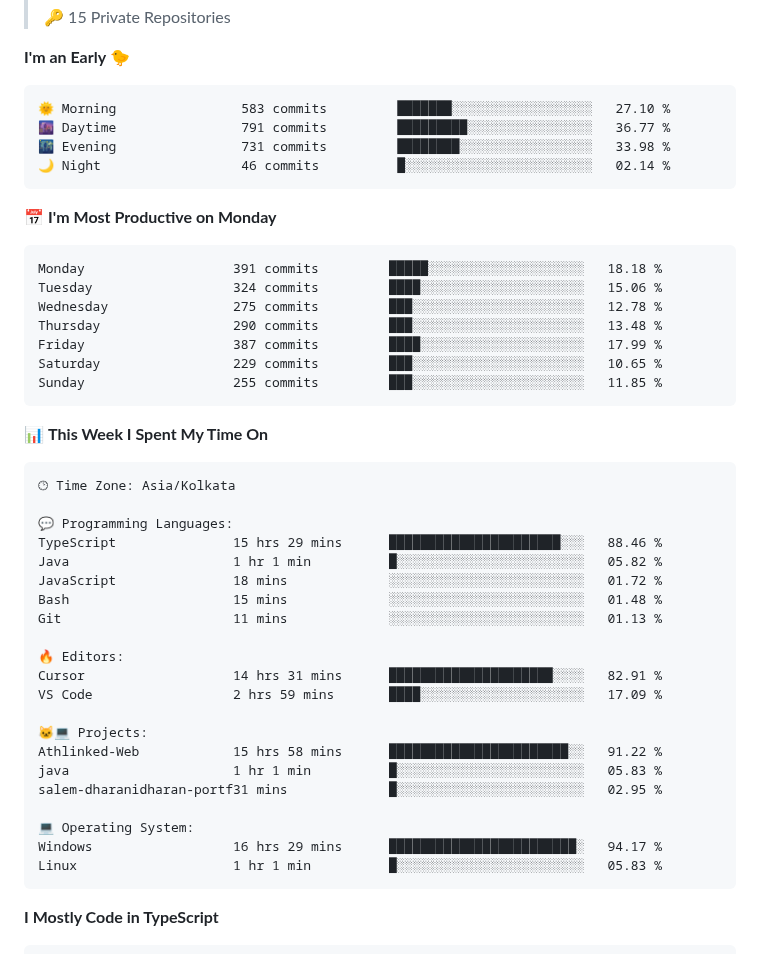
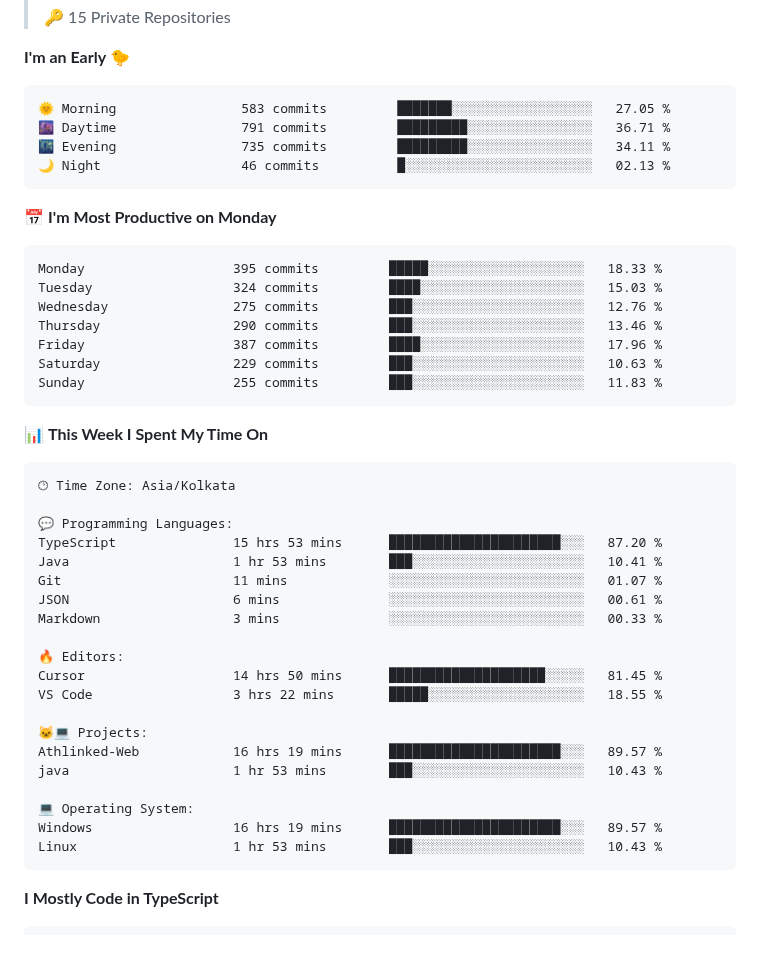
Before and after one commit to abishekdevendran/abishekdevendran, a Markdown page: README.md, the part around one of its changes. Drawn GitHub-style; folded sections open.

Commit message:
Updated with Dev Metrics

````diff
--- a/README.md
+++ b/README.md
@@ -86,21 +86,21 @@ I am a Backend Engineer based in **Chennai**, currently building at **Amazon**.
 **I'm an Early 🐤**
 
 ```text
-🌞 Morning                583 commits         ███████░░░░░░░░░░░░░░░░░░   27.10 %
-🌆 Daytime                791 commits         █████████░░░░░░░░░░░░░░░░   36.77 %
-🌃 Evening                731 commits         ████████░░░░░░░░░░░░░░░░░   33.98 %
-🌙 Night                  46 commits          █░░░░░░░░░░░░░░░░░░░░░░░░   02.14 %
+🌞 Morning                583 commits         ███████░░░░░░░░░░░░░░░░░░   27.05 %
+🌆 Daytime                791 commits         █████████░░░░░░░░░░░░░░░░   36.71 %
+🌃 Evening                735 commits         █████████░░░░░░░░░░░░░░░░   34.11 %
+🌙 Night                  46 commits          █░░░░░░░░░░░░░░░░░░░░░░░░   02.13 %
 ```
 📅 **I'm Most Productive on Monday**
 
 ```text
-Monday                   391 commits         █████░░░░░░░░░░░░░░░░░░░░   18.18 %
-Tuesday                  324 commits         ████░░░░░░░░░░░░░░░░░░░░░   15.06 %
-Wednesday                275 commits         ███░░░░░░░░░░░░░░░░░░░░░░   12.78 %
-Thursday                 290 commits         ███░░░░░░░░░░░░░░░░░░░░░░   13.48 %
-Friday                   387 commits         ████░░░░░░░░░░░░░░░░░░░░░   17.99 %
-Saturday                 229 commits         ███░░░░░░░░░░░░░░░░░░░░░░   10.65 %
-Sunday                   255 commits         ███░░░░░░░░░░░░░░░░░░░░░░   11.85 %
+Monday                   395 commits         █████░░░░░░░░░░░░░░░░░░░░   18.33 %
+Tuesday                  324 commits         ████░░░░░░░░░░░░░░░░░░░░░   15.03 %
+Wednesday                275 commits         ███░░░░░░░░░░░░░░░░░░░░░░   12.76 %
+Thursday                 290 commits         ███░░░░░░░░░░░░░░░░░░░░░░   13.46 %
+Friday                   387 commits         ████░░░░░░░░░░░░░░░░░░░░░   17.96 %
+Saturday                 229 commits         ███░░░░░░░░░░░░░░░░░░░░░░   10.63 %
+Sunday                   255 commits         ███░░░░░░░░░░░░░░░░░░░░░░   11.83 %
 ```
 
 
@@ -110,24 +110,23 @@ Sunday                   255 commits         ███░░░░░░░░
 🕑︎ Time Zone: Asia/Kolkata
 
 💬 Programming Languages:
-TypeScript               15 hrs 29 mins      ██████████████████████░░░   88.46 %
-Java                     1 hr 1 min          █░░░░░░░░░░░░░░░░░░░░░░░░   05.82 %
-JavaScript               18 mins             ░░░░░░░░░░░░░░░░░░░░░░░░░   01.72 %
-Bash                     15 mins             ░░░░░░░░░░░░░░░░░░░░░░░░░   01.48 %
-Git                      11 mins             ░░░░░░░░░░░░░░░░░░░░░░░░░   01.13 %
+TypeScript               15 hrs 53 mins      ██████████████████████░░░   87.20 %
+Java                     1 hr 53 mins        ███░░░░░░░░░░░░░░░░░░░░░░   10.41 %
+Git                      11 mins             ░░░░░░░░░░░░░░░░░░░░░░░░░   01.07 %
+JSON                     6 mins              ░░░░░░░░░░░░░░░░░░░░░░░░░   00.61 %
+Markdown                 3 mins              ░░░░░░░░░░░░░░░░░░░░░░░░░   00.33 %
 
 🔥 Editors:
-Cursor                   14 hrs 31 mins      █████████████████████░░░░   82.91 %
-VS Code                  2 hrs 59 mins       ████░░░░░░░░░░░░░░░░░░░░░   17.09 %
+Cursor                   14 hrs 50 mins      ████████████████████░░░░░   81.45 %
+VS Code                  3 hrs 22 mins       █████░░░░░░░░░░░░░░░░░░░░   18.55 %
 
 🐱‍💻 Projects:
-Athlinked-Web            15 hrs 58 mins      ███████████████████████░░   91.22 %
-java                     1 hr 1 min          █░░░░░░░░░░░░░░░░░░░░░░░░   05.83 %
-salem-dharanidharan-portf31 mins             █░░░░░░░░░░░░░░░░░░░░░░░░   02.95 %
+Athlinked-Web            16 hrs 19 mins      ██████████████████████░░░   89.57 %
+java                     1 hr 53 mins        ███░░░░░░░░░░░░░░░░░░░░░░   10.43 %
 
 💻 Operating System:
-Windows                  16 hrs 29 mins      ████████████████████████░   94.17 %
-Linux                    1 hr 1 min          █░░░░░░░░░░░░░░░░░░░░░░░░   05.83 %
+Windows                  16 hrs 19 mins      ██████████████████████░░░   89.57 %
+Linux                    1 hr 53 mins        ███░░░░░░░░░░░░░░░░░░░░░░   10.43 %
 ```
 
 **I Mostly Code in TypeScript**
````
Also changed, not shown: other parts of README.md (+2 -2 lines), assets/bar_graph.png.
